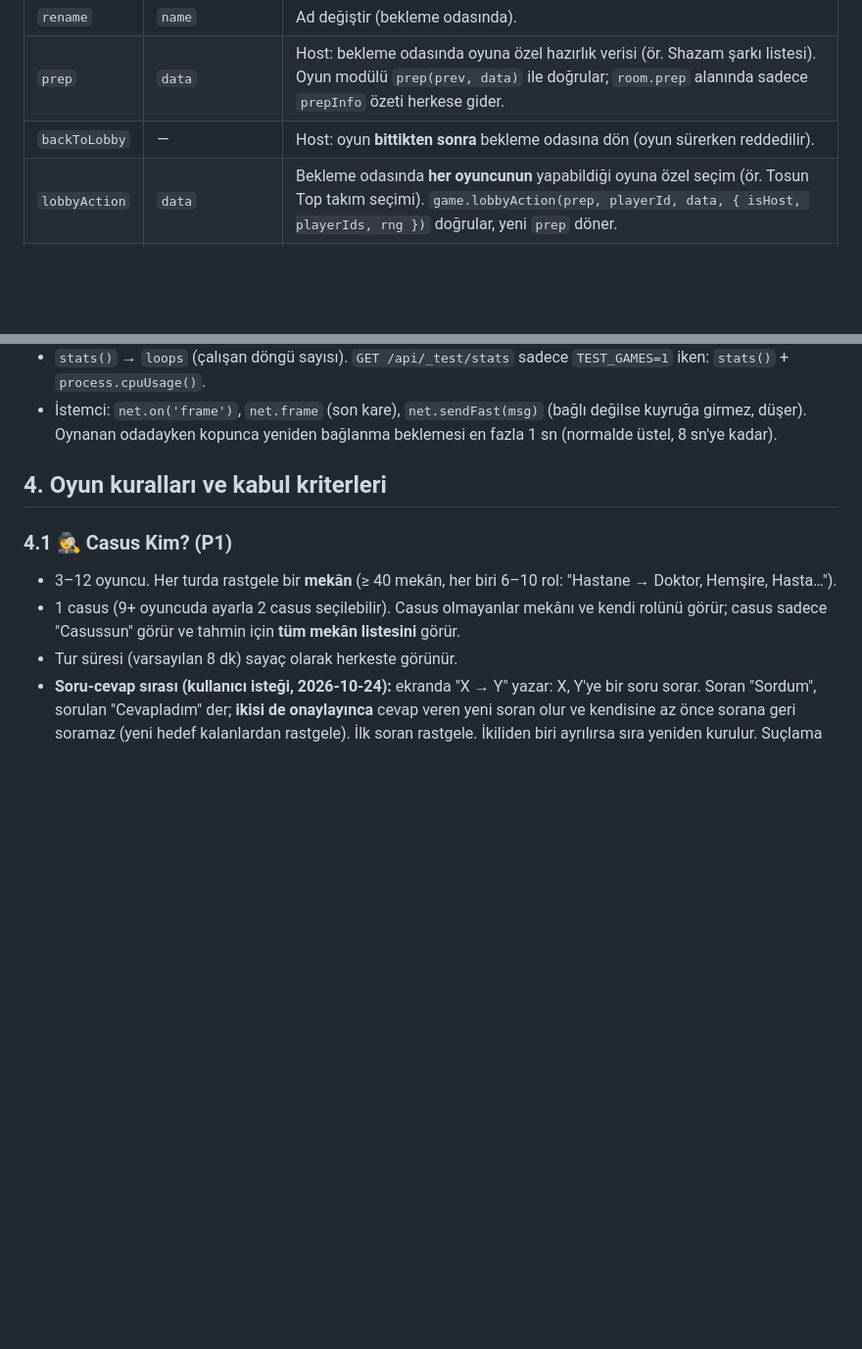
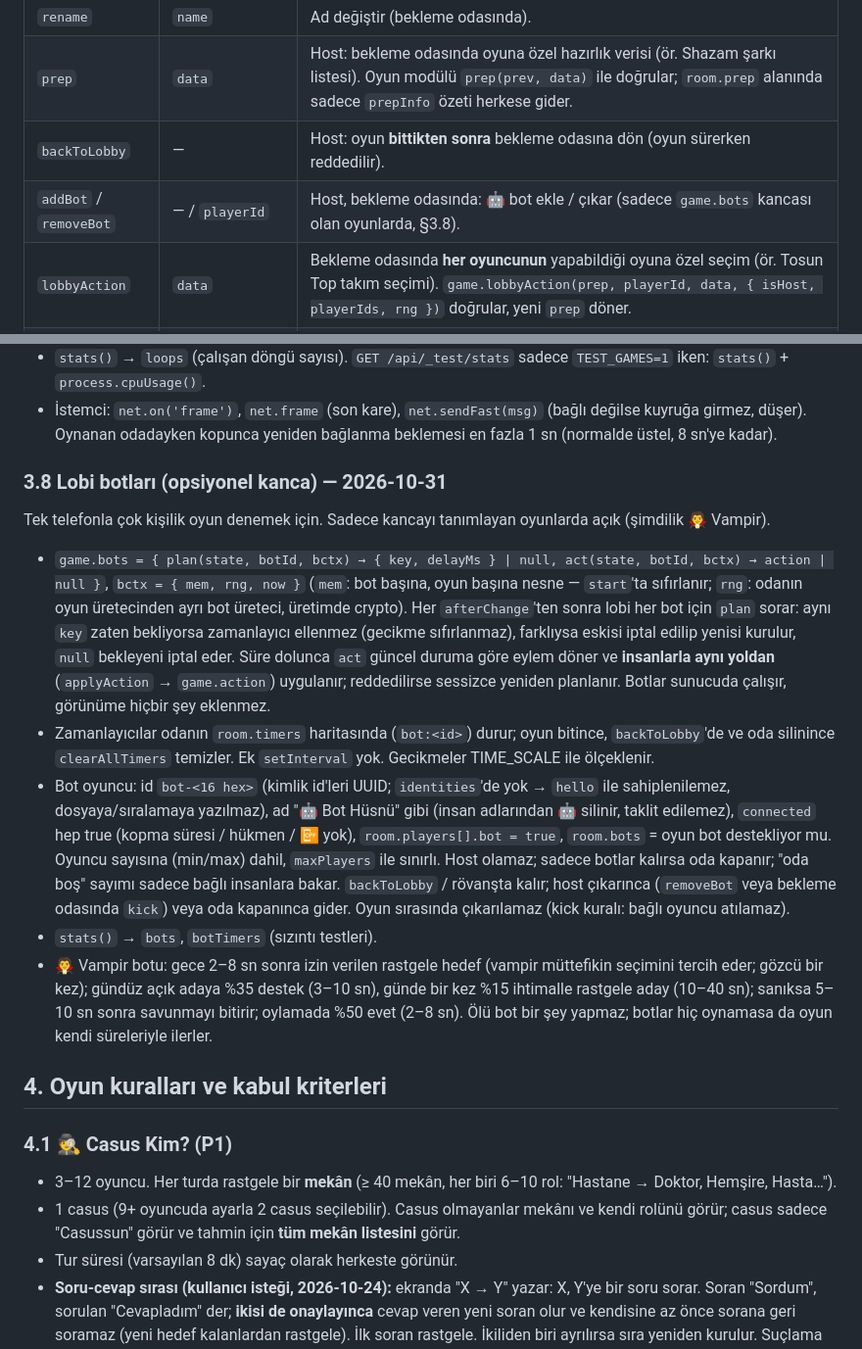
Before and after one commit to erdeemt/TosunStyleShazam, a Markdown page: PLAN.md, 2 parts joined by grey strips. Shown at 98% size. GitHub-like rendering; blank space fills up the shorter version.

Commit message:
Botlar: DURUM ve PLAN §3.8 notları
Co-Authored-By: Claude Opus 5.5 <noreply@anthropic.com>

```diff
--- a/PLAN.md
+++ b/PLAN.md
@@ -108,6 +108,7 @@ export default {
 | `rename` | `name` | Ad değiştir (bekleme odasında). |
 | `prep` | `data` | Host: bekleme odasında oyuna özel hazırlık verisi (ör. Shazam şarkı listesi). Oyun modülü `prep(prev, data)` ile doğrular; `room.prep` alanında sadece `prepInfo` özeti herkese gider. |
 | `backToLobby` | — | Host: oyun **bittikten sonra** bekleme odasına dön (oyun sürerken reddedilir). |
+| `addBot` / `removeBot` | — / `playerId` | Host, bekleme odasında: 🤖 bot ekle / çıkar (sadece `game.bots` kancası olan oyunlarda, §3.8). |
 | `lobbyAction` | `data` | Bekleme odasında **her oyuncunun** yapabildiği oyuna özel seçim (ör. Tosun Top takım seçimi). `game.lobbyAction(prep, playerId, data, { isHost, playerIds, rng })` doğrular, yeni `prep` döner. |
 | `input` | `x, y, k` | Gerçek zamanlı oyun girdisi (§3.7): yön vektörü + şut. Hızlı yol; yanıt yok. |
 | `ping` | `c` (sayı) | Gecikme ölçümü; sunucu `pong` ile aynı `c`'yi döner. Hızlı yol. |
@@ -205,6 +206,29 @@ Hızlı akan oyunlar (Tosun Top) için lobiye eklenen, oyundan bağımsız ve op
 - `stats()` → `loops` (çalışan döngü sayısı). `GET /api/_test/stats` sadece `TEST_GAMES=1` iken: `stats()` + `process.cpuUsage()`.
 - İstemci: `net.on('frame')`, `net.frame` (son kare), `net.sendFast(msg)` (bağlı değilse kuyruğa girmez, düşer).
   Oynanan odadayken kopunca yeniden bağlanma beklemesi en fazla 1 sn (normalde üstel, 8 sn'ye kadar).
+
+### 3.8 Lobi botları (opsiyonel kanca) — 2026-10-31
+
+Tek telefonla çok kişilik oyun denemek için. Sadece kancayı tanımlayan oyunlarda açık (şimdilik 🧛 Vampir).
+
+- `game.bots = { plan(state, botId, bctx) → { key, delayMs } | null, act(state, botId, bctx) → action | null }`,
+  `bctx = { mem, rng, now }` (`mem`: bot başına, oyun başına nesne — `start`'ta sıfırlanır; `rng`: odanın oyun üretecinden
+  ayrı bot üreteci, üretimde crypto). Her `afterChange`'ten sonra lobi her bot için `plan` sorar: aynı `key` zaten bekliyorsa
+  zamanlayıcı ellenmez (gecikme sıfırlanmaz), farklıysa eskisi iptal edilip yenisi kurulur, `null` bekleyeni iptal eder.
+  Süre dolunca `act` güncel duruma göre eylem döner ve **insanlarla aynı yoldan** (`applyAction` → `game.action`) uygulanır;
+  reddedilirse sessizce yeniden planlanır. Botlar sunucuda çalışır, görünüme hiçbir şey eklenmez.
+- Zamanlayıcılar odanın `room.timers` haritasında (`bot:<id>`) durur; oyun bitince, `backToLobby`'de ve oda silinince
+  `clearAllTimers` temizler. Ek `setInterval` yok. Gecikmeler TIME_SCALE ile ölçeklenir.
+- Bot oyuncu: id `bot-<16 hex>` (kimlik id'leri UUID; `identities`'de yok → `hello` ile sahiplenilemez, dosyaya/sıralamaya
+  yazılmaz), ad "🤖 Bot Hüsnü" gibi (insan adlarından 🤖 silinir, taklit edilemez), `connected` hep true (kopma süresi /
+  hükmen / 📴 yok), `room.players[].bot = true`, `room.bots` = oyun bot destekliyor mu. Oyuncu sayısına (min/max) dahil,
+  `maxPlayers` ile sınırlı. Host olamaz; sadece botlar kalırsa oda kapanır; "oda boş" sayımı sadece bağlı insanlara bakar.
+  `backToLobby` / rövanşta kalır; host çıkarınca (`removeBot` veya bekleme odasında `kick`) veya oda kapanınca gider.
+  Oyun sırasında çıkarılamaz (kick kuralı: bağlı oyuncu atılamaz).
+- `stats()` → `bots`, `botTimers` (sızıntı testleri).
+- 🧛 Vampir botu: gece 2–8 sn sonra izin verilen rastgele hedef (vampir müttefikin seçimini tercih eder; gözcü bir kez);
+  gündüz açık adaya %35 destek (3–10 sn), günde bir kez %15 ihtimalle rastgele aday (10–40 sn); sanıksa 5–10 sn sonra savunmayı
+  bitirir; oylamada %50 evet (2–8 sn). Ölü bot bir şey yapmaz; botlar hiç oynamasa da oyun kendi süreleriyle ilerler.
 
 ## 4. Oyun kuralları ve kabul kriterleri
 
```
Also changed, not shown: DURUM.md (+13 -0 lines).
